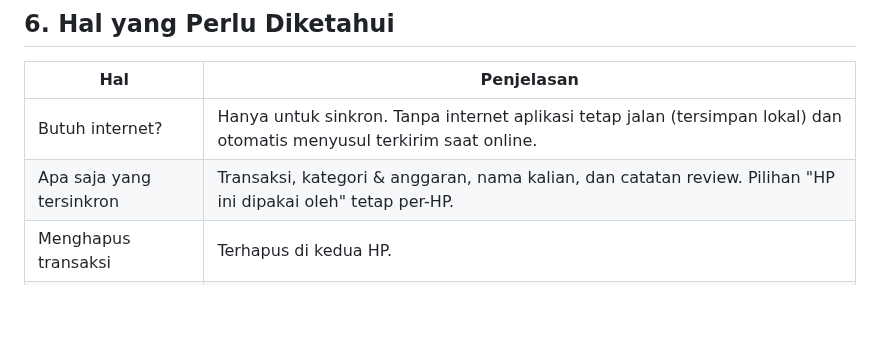
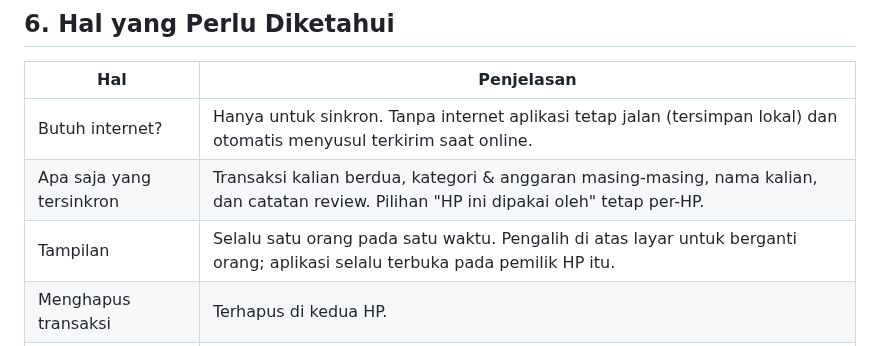
Before and after one commit to Lukas2407/Combe-Martin-Repository, a Markdown page: keuangan/PANDUAN_KEUANGAN.md, the part around one of its changes. GitHub-like rendering; blank space fills up the shorter version.

```diff
--- a/keuangan/PANDUAN_KEUANGAN.md
+++ b/keuangan/PANDUAN_KEUANGAN.md
@@ -133,7 +150,8 @@ Catat satu pengeluaran di HP pertama → dalam ±2 detik muncul di HP kedua dise
 | Hal | Penjelasan |
 |---|---|
 | Butuh internet? | Hanya untuk sinkron. Tanpa internet aplikasi tetap jalan (tersimpan lokal) dan otomatis menyusul terkirim saat online. |
-| Apa saja yang tersinkron | Transaksi, kategori & anggaran, nama kalian, dan catatan review. Pilihan "HP ini dipakai oleh" tetap per-HP. |
+| Apa saja yang tersinkron | Transaksi kalian berdua, kategori & anggaran masing-masing, nama kalian, dan catatan review. Pilihan "HP ini dipakai oleh" tetap per-HP. |
+| Tampilan | Selalu satu orang pada satu waktu. Pengalih di atas layar untuk berganti orang; aplikasi selalu terbuka pada pemilik HP itu. |
 | Menghapus transaksi | Terhapus di kedua HP. |
 | "Hapus SEMUA data" | Juga membersihkan data di cloud (HP pasangan ikut kosong) — hati-hati. |
 | Cadangan | **Atur → Data & Cadangan → Ekspor JSON** menghasilkan file cadangan yang bisa diimpor kembali kapan saja. |
```
Also changed, not shown: other parts of keuangan/PANDUAN_KEUANGAN.md (+30 -13 lines), screenshots/shot-keuangan-atur.png, screenshots/shot-keuangan-beranda.png, screenshots/shot-keuangan-catat.png, screenshots/shot-keuangan-review.png, screenshots/shot-keuangan-riwayat.png, 1 other file.
